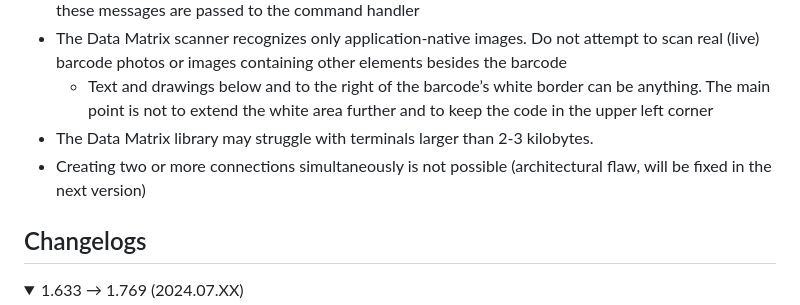
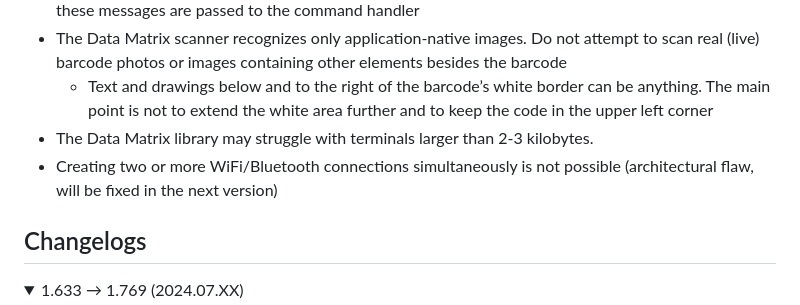
Before and after one commit to Azerlag/ZenAir-Privacy-Policy, a Markdown page: README.md, the part around the change. Drawn GitHub-style; folded sections open.

Commit message:
Update README.md
1.769 update (3)

```diff
--- a/README.md
+++ b/README.md
@@ -45,7 +45,7 @@ Ensure that the format specified in the app is strictly followed, including main
 - The Data Matrix scanner recognizes only application-native images. Do not attempt to scan real (live) barcode photos or images containing other elements besides the barcode
   - Text and drawings below and to the right of the barcode’s white border can be anything. The main point is not to extend the white area further and to keep the code in the upper left corner
 - The Data Matrix library may struggle with terminals larger than 2-3 kilobytes.
-- Creating two or more connections simultaneously is not possible (architectural flaw, will be fixed in the next version)
+- Creating two or more WiFi/Bluetooth connections simultaneously is not possible (architectural flaw, will be fixed in the next version)
 
 ## Changelogs
 
```
